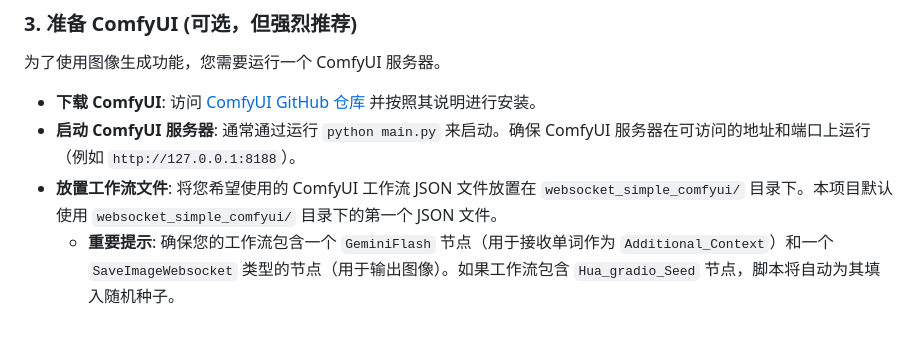
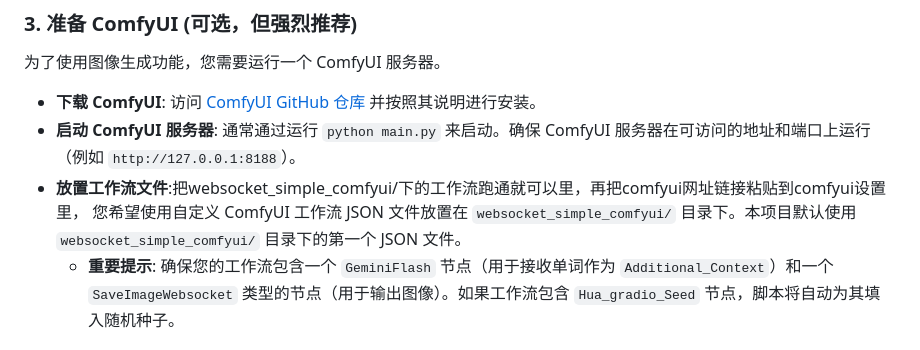
Before and after one commit to kungful/VocabTypeAI, a Markdown page: README.md, the part around the change. Drawn GitHub-style.

```diff
--- a/README.md
+++ b/README.md
@@ -37,7 +37,7 @@ pip install -r requirements.txt
 为了使用图像生成功能，您需要运行一个 ComfyUI 服务器。
 *   **下载 ComfyUI**: 访问 [ComfyUI GitHub 仓库](https://github.com/comfyanonymous/ComfyUI) 并按照其说明进行安装。
 *   **启动 ComfyUI 服务器**: 通常通过运行 `python main.py` 来启动。确保 ComfyUI 服务器在可访问的地址和端口上运行（例如 `http://127.0.0.1:8188`）。
-*   **放置工作流文件**: 将您希望使用的 ComfyUI 工作流 JSON 文件放置在 `websocket_simple_comfyui/` 目录下。本项目默认使用 `websocket_simple_comfyui/` 目录下的第一个 JSON 文件。
+*   **放置工作流文件**:把websocket_simple_comfyui/下的工作流跑通就可以里，再把comfyui网址链接粘贴到comfyui设置里， 您希望使用自定义 ComfyUI 工作流 JSON 文件放置在 `websocket_simple_comfyui/` 目录下。本项目默认使用 `websocket_simple_comfyui/` 目录下的第一个 JSON 文件。
     *   **重要提示**: 确保您的工作流包含一个 `GeminiFlash` 节点（用于接收单词作为 `Additional_Context`）和一个 `SaveImageWebsocket` 类型的节点（用于输出图像）。如果工作流包含 `Hua_gradio_Seed` 节点，脚本将自动为其填入随机种子。
 
 ### 4. 准备词典数据
```
